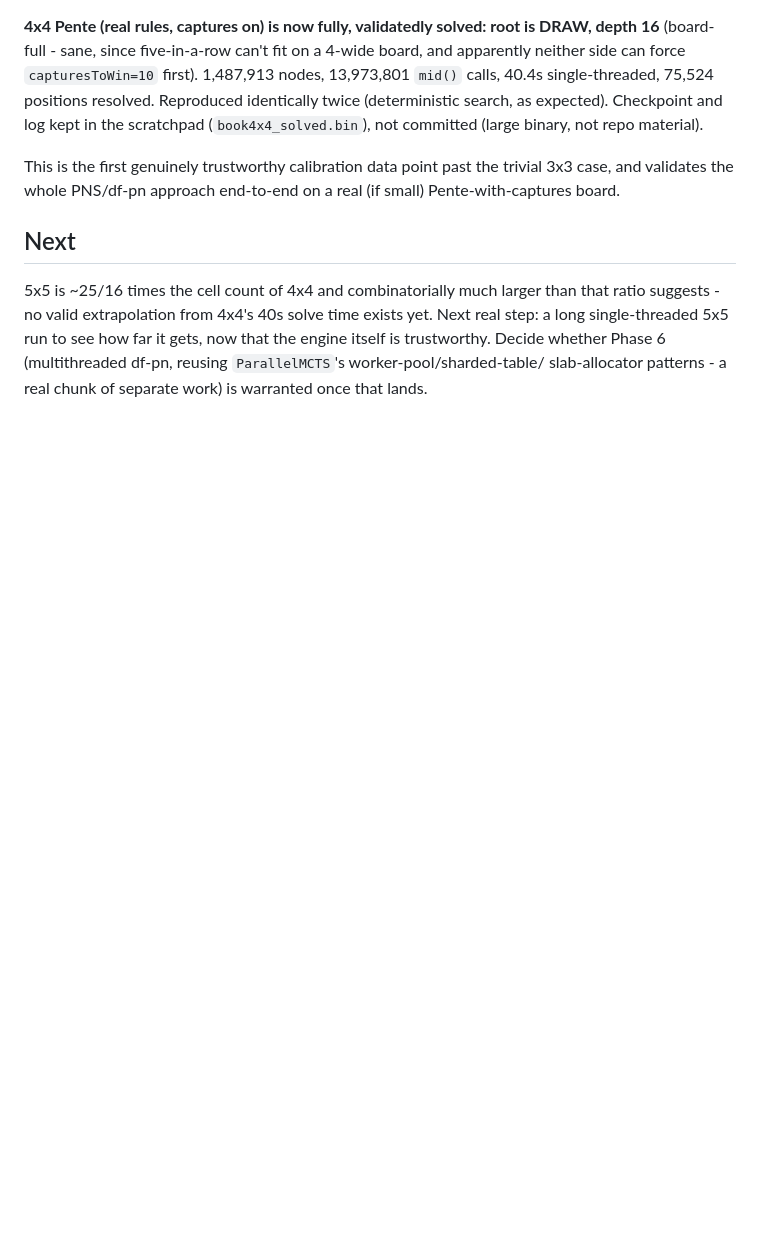
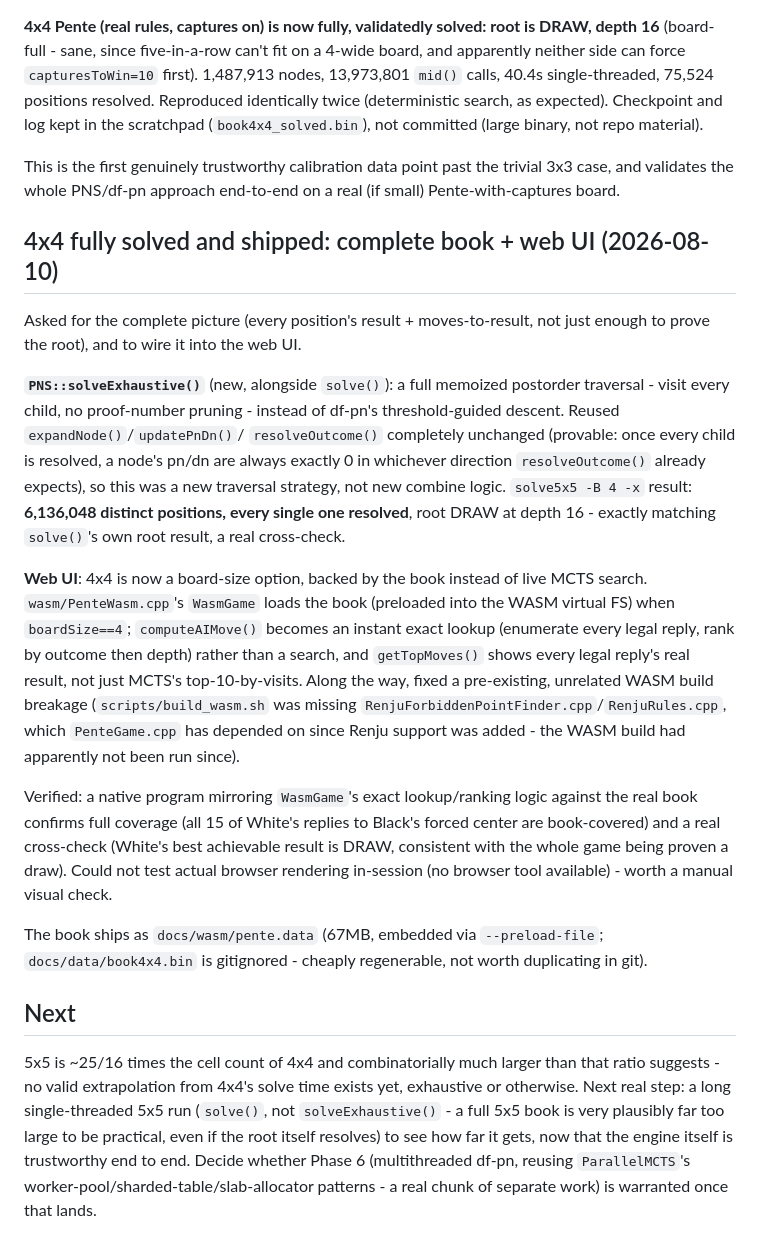
Before and after one commit to noahred16/AlphaPente, a Markdown page: issues/solve-5x5-pente.md, the part around the change. GitHub-like rendering; blank space fills up the shorter version.

Commit message:
Document 4x4 fully solved (complete book) + shipped to the web UI
No code changes - docs only. Full writeup of solveExhaustive's result
(6.1M positions, all resolved, DRAW at depth 16) and the web UI integration
in issues/solve-5x5-pente.md.

Co-Authored-By: Claude Sonnet 5 <noreply@anthropic.com>

```diff
--- a/issues/solve-5x5-pente.md
+++ b/issues/solve-5x5-pente.md
@@ -227,14 +227,53 @@ This is the first genuinely trustworthy calibration data point past the
 trivial 3x3 case, and validates the whole PNS/df-pn approach end-to-end on
 a real (if small) Pente-with-captures board.
 
+## 4x4 fully solved and shipped: complete book + web UI (2026-08-10)
+
+Asked for the complete picture (every position's result + moves-to-result,
+not just enough to prove the root), and to wire it into the web UI.
+
+**`PNS::solveExhaustive()`** (new, alongside `solve()`): a full memoized
+postorder traversal - visit every child, no proof-number pruning - instead
+of df-pn's threshold-guided descent. Reused `expandNode()`/`updatePnDn()`/
+`resolveOutcome()` completely unchanged (provable: once every child is
+resolved, a node's pn/dn are always exactly 0 in whichever direction
+`resolveOutcome()` already expects), so this was a new traversal strategy,
+not new combine logic. `solve5x5 -B 4 -x` result: **6,136,048 distinct
+positions, every single one resolved**, root DRAW at depth 16 - exactly
+matching `solve()`'s own root result, a real cross-check.
+
+**Web UI**: 4x4 is now a board-size option, backed by the book instead of
+live MCTS search. `wasm/PenteWasm.cpp`'s `WasmGame` loads the book
+(preloaded into the WASM virtual FS) when `boardSize==4`; `computeAIMove()`
+becomes an instant exact lookup (enumerate every legal reply, rank by
+outcome then depth) rather than a search, and `getTopMoves()` shows every
+legal reply's real result, not just MCTS's top-10-by-visits. Along the way,
+fixed a pre-existing, unrelated WASM build breakage (`scripts/build_wasm.sh`
+was missing `RenjuForbiddenPointFinder.cpp`/`RenjuRules.cpp`, which
+`PenteGame.cpp` has depended on since Renju support was added - the WASM
+build had apparently not been run since).
+
+Verified: a native program mirroring `WasmGame`'s exact lookup/ranking logic
+against the real book confirms full coverage (all 15 of White's replies to
+Black's forced center are book-covered) and a real cross-check (White's best
+achievable result is DRAW, consistent with the whole game being proven a
+draw). Could not test actual browser rendering in-session (no browser tool
+available) - worth a manual visual check.
+
+The book ships as `docs/wasm/pente.data` (67MB, embedded via
+`--preload-file`; `docs/data/book4x4.bin` is gitignored - cheaply
+regenerable, not worth duplicating in git).
+
 ## Next
 
 5x5 is ~25/16 times the cell count of 4x4 and combinatorially much larger
-than that ratio suggests - no valid extrapolation from 4x4's 40s solve time
-exists yet. Next real step: a long single-threaded 5x5 run to see how far
-it gets, now that the engine itself is trustworthy. Decide whether Phase 6
-(multithreaded df-pn, reusing `ParallelMCTS`'s worker-pool/sharded-table/
-slab-allocator patterns - a real chunk of separate work) is warranted once
-that lands.
+than that ratio suggests - no valid extrapolation from 4x4's solve time
+exists yet, exhaustive or otherwise. Next real step: a long single-threaded
+5x5 run (`solve()`, not `solveExhaustive()` - a full 5x5 book is very
+plausibly far too large to be practical, even if the root itself resolves)
+to see how far it gets, now that the engine itself is trustworthy end to
+end. Decide whether Phase 6 (multithreaded df-pn, reusing `ParallelMCTS`'s
+worker-pool/sharded-table/slab-allocator patterns - a real chunk of
+separate work) is warranted once that lands.
 
 <!-- Update below as longer runs complete. -->
```
